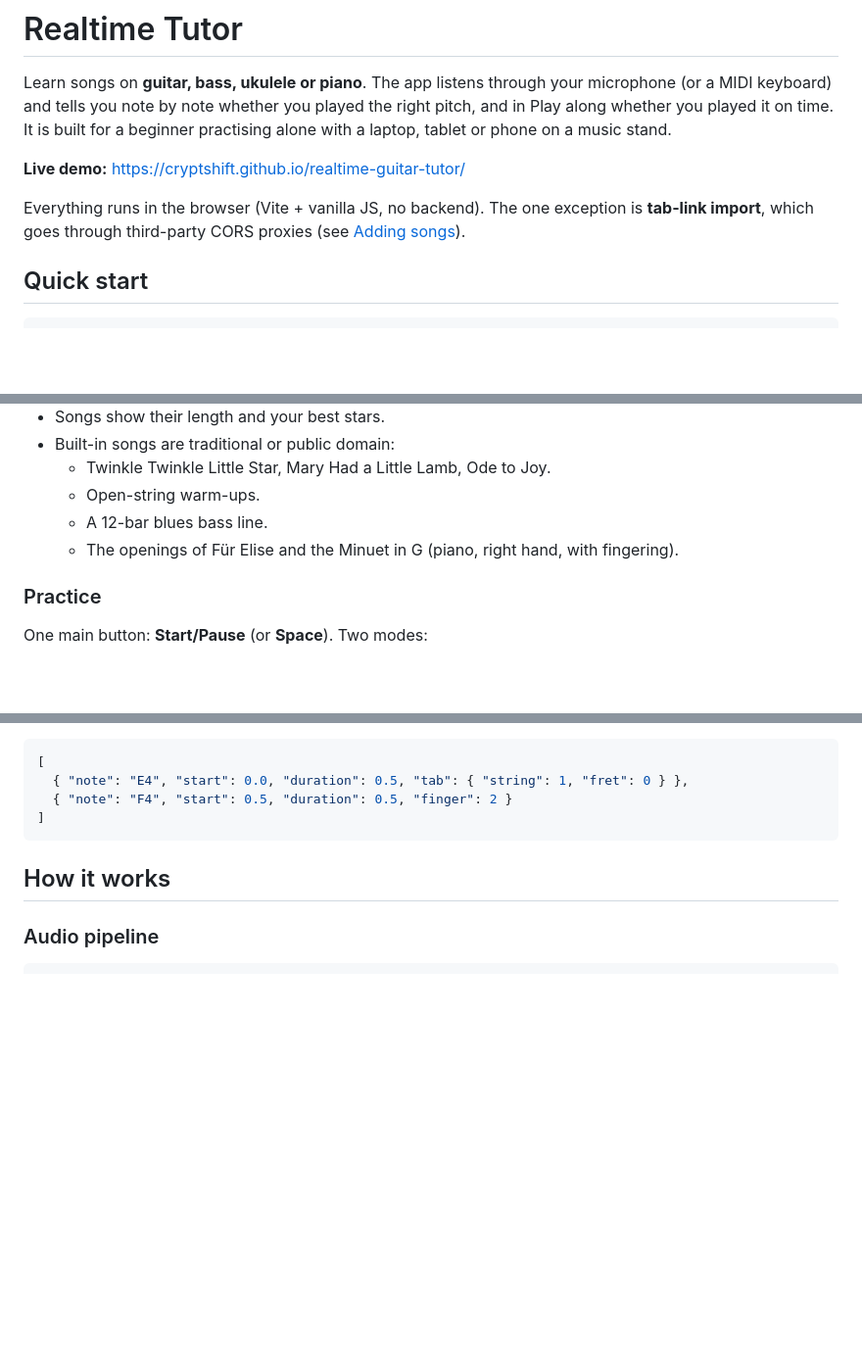
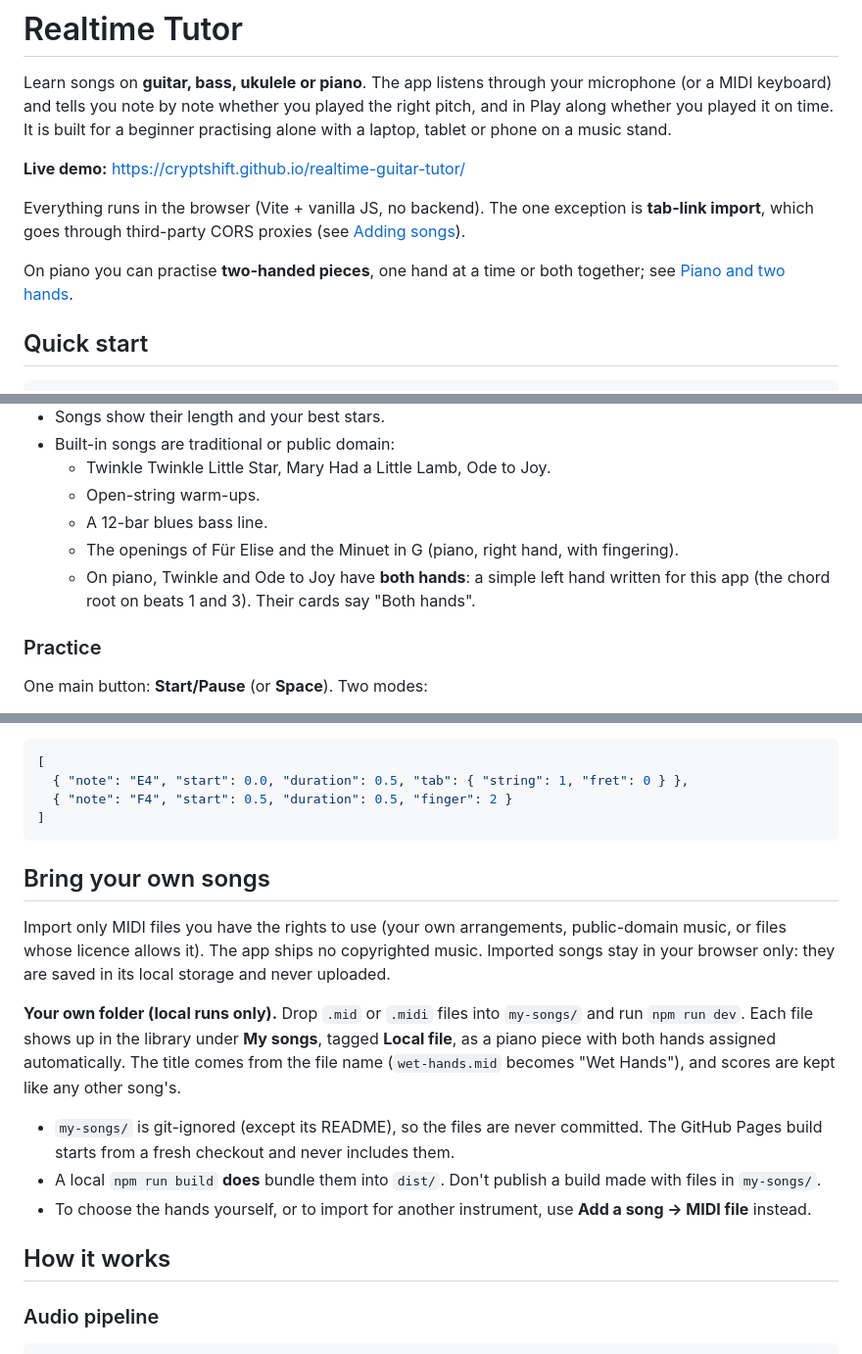
Before and after one commit to Cryptshift/realtime-guitar-tutor, a Markdown page: README.md, 3 parts joined by grey strips. Shown at 98% size. GitHub-like rendering; blank space fills up the shorter version.

````diff
--- a/README.md
+++ b/README.md
@@ -5,6 +5,8 @@ Learn songs on **guitar, bass, ukulele or piano**. The app listens through your
 **Live demo:** https://cryptshift.github.io/realtime-guitar-tutor/
 
 Everything runs in the browser (Vite + vanilla JS, no backend). The one exception is **tab-link import**, which goes through third-party CORS proxies (see [Adding songs](#adding-songs)).
+
+On piano you can practise **two-handed pieces**, one hand at a time or both together; see [Piano and two hands](#piano-and-two-hands).
 
 ## Quick start
 
@@ -44,6 +46,7 @@ You can re-run setup from **Settings**. Microphone access needs a secure context
   - Open-string warm-ups.
   - A 12-bar blues bass line.
   - The openings of Für Elise and the Minuet in G (piano, right hand, with fingering).
+  - On piano, Twinkle and Ode to Joy have **both hands**: a simple left hand written for this app (the chord root on beats 1 and 3). Their cards say "Both hands".
 
 ### Practice
 
@@ -126,6 +154,16 @@ A large needle with "Too high: loosen the string" / "Too low: tighten the string
   { "note": "F4", "start": 0.5, "duration": 0.5, "finger": 2 }
 ]
 ```
+
+## Bring your own songs
+
+Import only MIDI files you have the rights to use (your own arrangements, public-domain music, or files whose licence allows it). The app ships no copyrighted music. Imported songs stay in your browser only: they are saved in its local storage and never uploaded.
+
+**Your own folder (local runs only).** Drop `.mid` or `.midi` files into `my-songs/` and run `npm run dev`. Each file shows up in the library under **My songs**, tagged **Local file**, as a piano piece with both hands assigned automatically. The title comes from the file name (`wet-hands.mid` becomes "Wet Hands"), and scores are kept like any other song's.
+
+- `my-songs/` is git-ignored (except its README), so the files are never committed. The GitHub Pages build starts from a fresh checkout and never includes them.
+- A local `npm run build` **does** bundle them into `dist/`. Don't publish a build made with files in `my-songs/`.
+- To choose the hands yourself, or to import for another instrument, use **Add a song → MIDI file** instead.
 
 ## How it works
 
````
Also changed, not shown: other parts of README.md (+39 -9 lines), docs/ux-redesign.md (+8 -0 lines).
